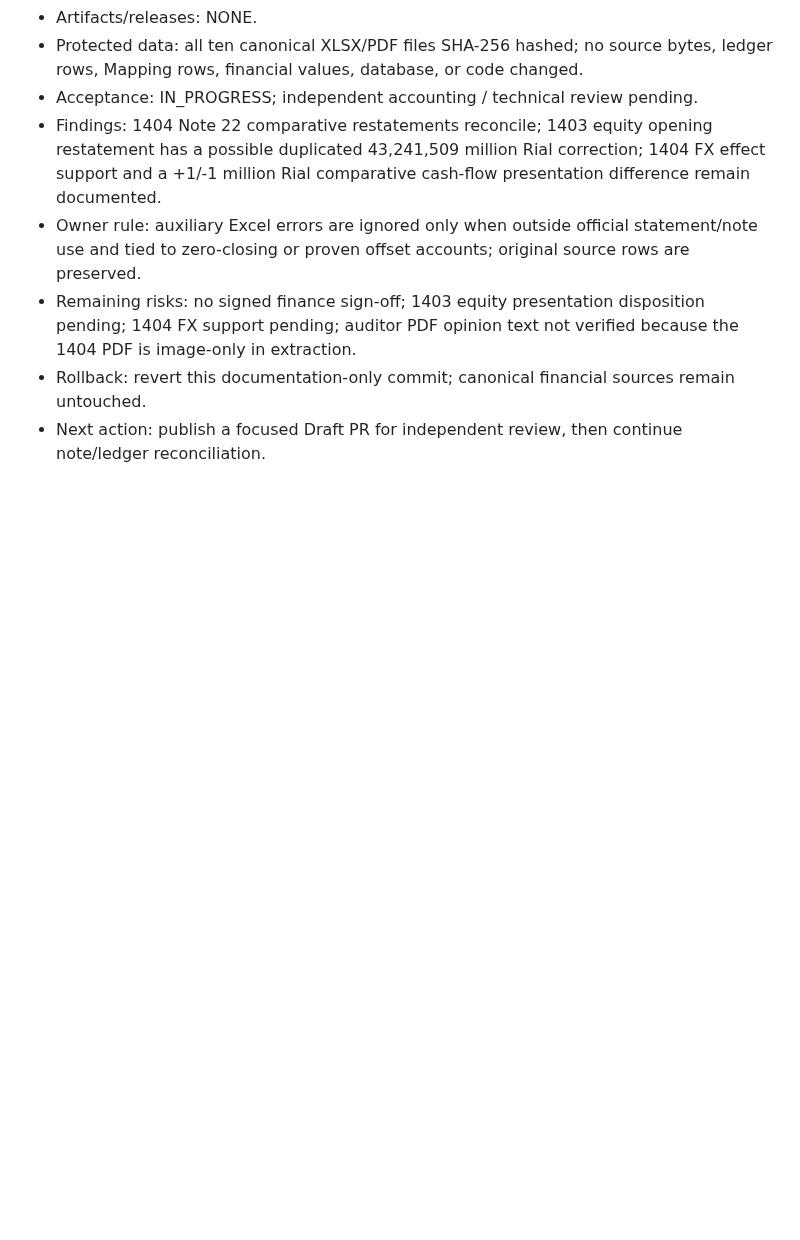
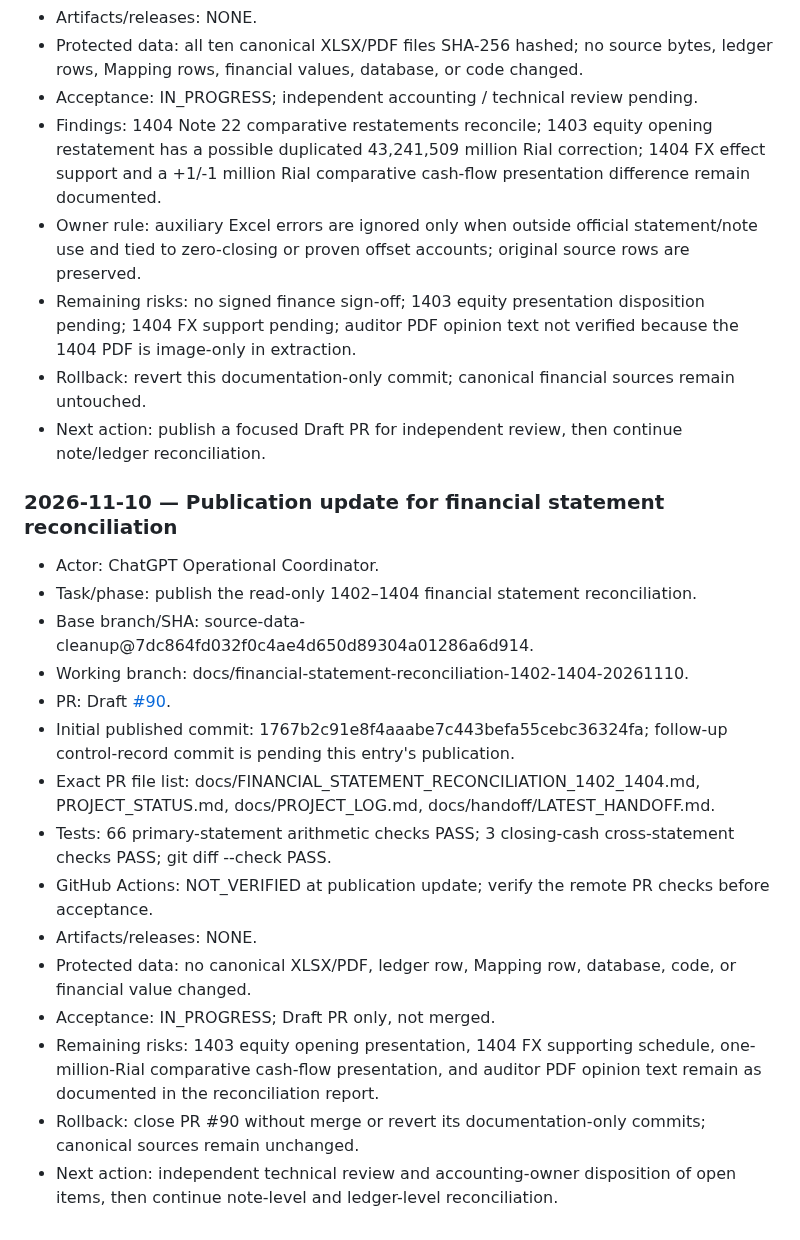
Before and after one commit to davoodmehraban89/Aram, a Markdown page: docs/PROJECT_LOG.md, the part around the change. GitHub-like rendering; blank space fills up the shorter version.

Commit message:
docs: record financial reconciliation PR evidence

```diff
--- a/docs/PROJECT_LOG.md
+++ b/docs/PROJECT_LOG.md
@@ -298,3 +298,22 @@ Each new entry must record: UTC timestamp, actor, task/phase, base branch and SH
 - Remaining risks: no signed finance sign-off; 1403 equity presentation disposition pending; 1404 FX support pending; auditor PDF opinion text not verified because the 1404 PDF is image-only in extraction.
 - Rollback: revert this documentation-only commit; canonical financial sources remain untouched.
 - Next action: publish a focused Draft PR for independent review, then continue note/ledger reconciliation.
+
+
+### 2026-11-10 — Publication update for financial statement reconciliation
+
+- Actor: ChatGPT Operational Coordinator.
+- Task/phase: publish the read-only 1402–1404 financial statement reconciliation.
+- Base branch/SHA: source-data-cleanup@7dc864fd032f0c4ae4d650d89304a01286a6d914.
+- Working branch: docs/financial-statement-reconciliation-1402-1404-20261110.
+- PR: Draft [#90](https://github.com/davoodmehraban89/Aram/pull/90).
+- Initial published commit: 1767b2c91e8f4aaabe7c443befa55cebc36324fa; follow-up control-record commit is pending this entry's publication.
+- Exact PR file list: docs/FINANCIAL_STATEMENT_RECONCILIATION_1402_1404.md, PROJECT_STATUS.md, docs/PROJECT_LOG.md, docs/handoff/LATEST_HANDOFF.md.
+- Tests: 66 primary-statement arithmetic checks PASS; 3 closing-cash cross-statement checks PASS; git diff --check PASS.
+- GitHub Actions: NOT_VERIFIED at publication update; verify the remote PR checks before acceptance.
+- Artifacts/releases: NONE.
+- Protected data: no canonical XLSX/PDF, ledger row, Mapping row, database, code, or financial value changed.
+- Acceptance: IN_PROGRESS; Draft PR only, not merged.
+- Remaining risks: 1403 equity opening presentation, 1404 FX supporting schedule, one-million-Rial comparative cash-flow presentation, and auditor PDF opinion text remain as documented in the reconciliation report.
+- Rollback: close PR #90 without merge or revert its documentation-only commits; canonical sources remain unchanged.
+- Next action: independent technical review and accounting-owner disposition of open items, then continue note-level and ledger-level reconciliation.
```
Also changed, not shown: PROJECT_STATUS.md (+2 -1 lines), docs/handoff/LATEST_HANDOFF.md (+2 -1 lines).
